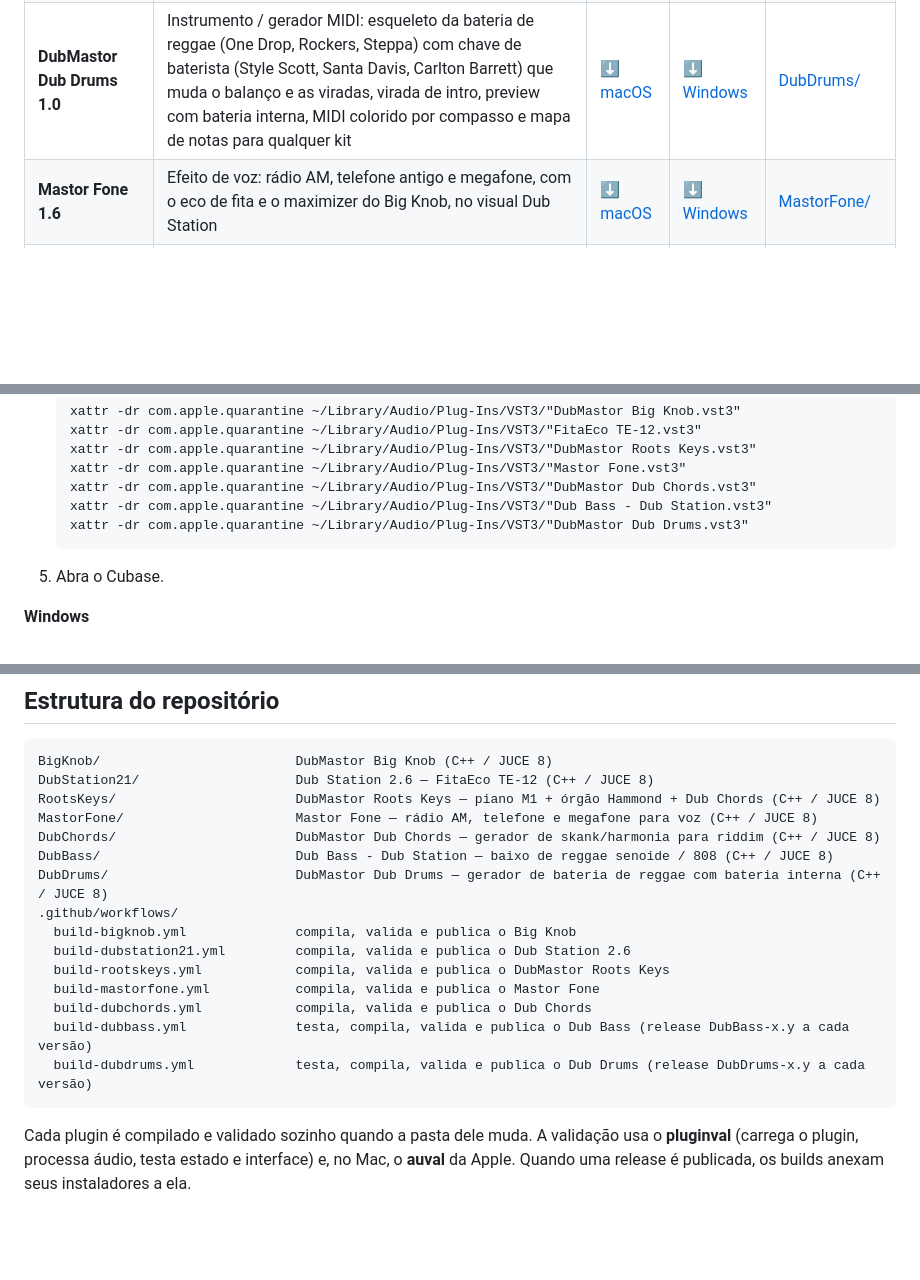
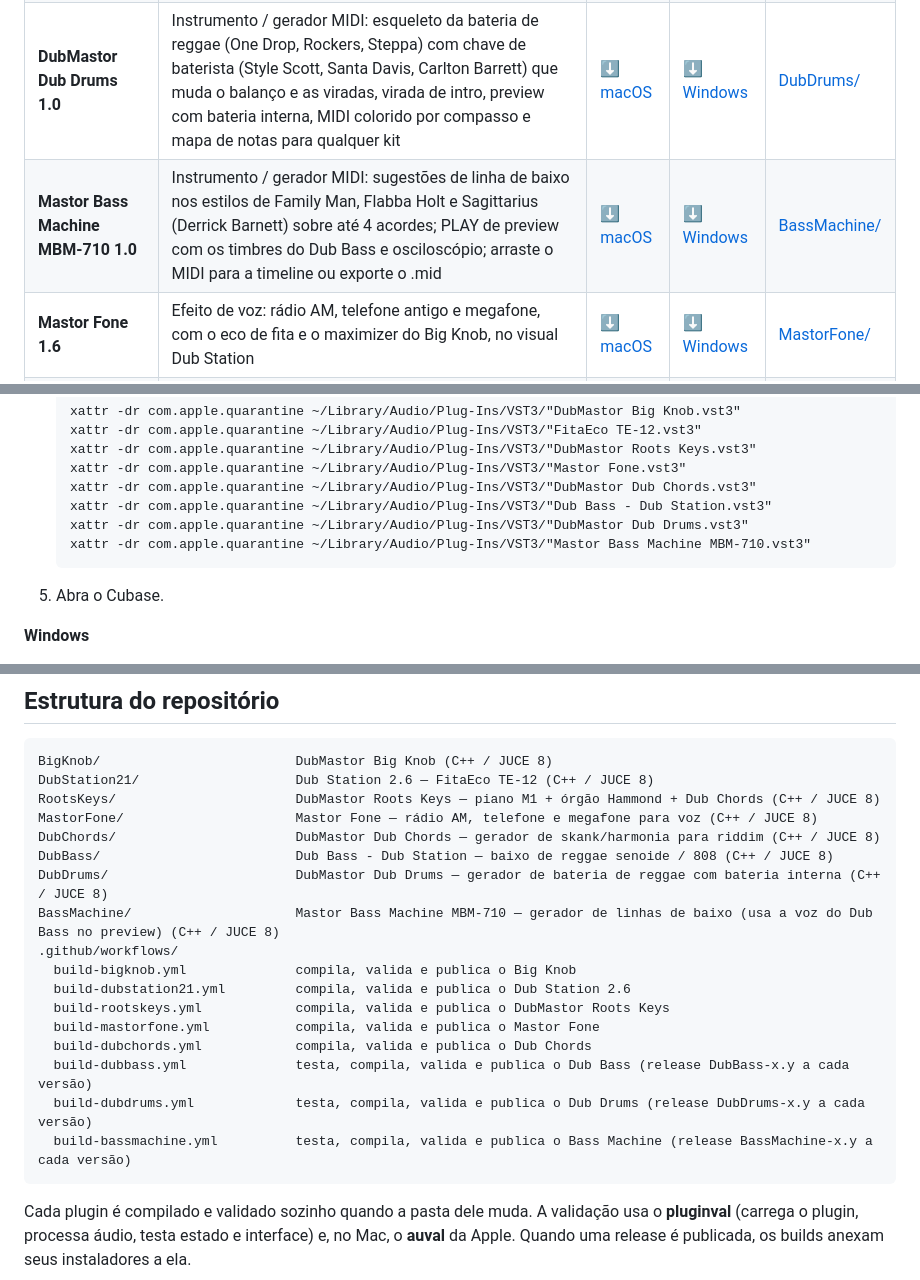
Before and after one commit to dubmastor/DubMastor-DubStation-, a Markdown page: README.md, 3 parts joined by grey strips. Drawn GitHub-style; blank space fills up the shorter version.

````diff
--- a/README.md
+++ b/README.md
@@ -11,6 +11,7 @@ Plugins de dub por **DubMastor**, em VST3 (Windows e Mac) e AU (Mac). Feitos e t
 | **DubMastor Dub Chords 1.2** | Instrumento / gerador MIDI: escolha até 4 acordes (teclado mecânico, maior/menor, inversões com sugestão automática, contador de compassos) e ele toca o skank de piano M1 com as duas mãos e o bubble de Hammond no andamento da DAW; arraste o MIDI colorido por acorde para a timeline | [⬇️ macOS](https://github.com/dubmastor/DubMastor-DubStation-/releases/download/DubChords-1.2/DubMastorDubChords-macOS.zip) | [⬇️ Windows](https://github.com/dubmastor/DubMastor-DubStation-/releases/download/DubChords-1.2/DubMastorDubChords-Windows.zip) | [DubChords/](DubChords/) |
 | **Dub Bass - Dub Station 1.1** | Instrumento: baixo de reggae em senoide com harmônicos ou 808, saturação com válvula animada, EQ gráfico, reverb, bass boost em 60 Hz e maximizer com VU digital estilo Ozone, no visual do Dub Chords | [⬇️ macOS](https://github.com/dubmastor/DubMastor-DubStation-/releases/download/DubBass-1.1/DubBass-macOS.zip) | [⬇️ Windows](https://github.com/dubmastor/DubMastor-DubStation-/releases/download/DubBass-1.1/DubBass-Windows.zip) | [DubBass/](DubBass/) |
 | **DubMastor Dub Drums 1.0** | Instrumento / gerador MIDI: esqueleto da bateria de reggae (One Drop, Rockers, Steppa) com chave de baterista (Style Scott, Santa Davis, Carlton Barrett) que muda o balanço e as viradas, virada de intro, preview com bateria interna, MIDI colorido por compasso e mapa de notas para qualquer kit | [⬇️ macOS](https://github.com/dubmastor/DubMastor-DubStation-/releases/download/DubDrums-1.0/DubMastorDubDrums-macOS.zip) | [⬇️ Windows](https://github.com/dubmastor/DubMastor-DubStation-/releases/download/DubDrums-1.0/DubMastorDubDrums-Windows.zip) | [DubDrums/](DubDrums/) |
+| **Mastor Bass Machine MBM-710 1.0** | Instrumento / gerador MIDI: sugestões de linha de baixo nos estilos de Family Man, Flabba Holt e Sagittarius (Derrick Barnett) sobre até 4 acordes; PLAY de preview com os timbres do Dub Bass e osciloscópio; arraste o MIDI para a timeline ou exporte o .mid | [⬇️ macOS](https://github.com/dubmastor/DubMastor-DubStation-/releases/download/BassMachine-1.0/MastorBassMachine-macOS.zip) | [⬇️ Windows](https://github.com/dubmastor/DubMastor-DubStation-/releases/download/BassMachine-1.0/MastorBassMachine-Windows.zip) | [BassMachine/](BassMachine/) |
 | **Mastor Fone 1.6** | Efeito de voz: rádio AM, telefone antigo e megafone, com o eco de fita e o maximizer do Big Knob, no visual Dub Station | [⬇️ macOS](https://github.com/dubmastor/DubMastor-DubStation-/releases/latest/download/MastorFone-macOS.zip) | [⬇️ Windows](https://github.com/dubmastor/DubMastor-DubStation-/releases/latest/download/MastorFone-Windows.zip) | [MastorFone/](MastorFone/) |
 | **Dub Station 2.6 (FitaEco TE-12)** | Eco de fita de 3 cabeças + reverb de mola, com EQ gráfico | [⬇️ macOS](https://github.com/dubmastor/DubMastor-DubStation-/releases/latest/download/DubStation26-macOS.zip) | [⬇️ Windows](https://github.com/dubmastor/DubMastor-DubStation-/releases/latest/download/DubStation26-Windows.zip) | [DubStation21/](DubStation21/) |
 
@@ -31,6 +32,7 @@ Todos os downloads ficam na página de **[Releases](https://github.com/dubmastor
    xattr -dr com.apple.quarantine ~/Library/Audio/Plug-Ins/VST3/"DubMastor Dub Chords.vst3"
    xattr -dr com.apple.quarantine ~/Library/Audio/Plug-Ins/VST3/"Dub Bass - Dub Station.vst3"
    xattr -dr com.apple.quarantine ~/Library/Audio/Plug-Ins/VST3/"DubMastor Dub Drums.vst3"
+   xattr -dr com.apple.quarantine ~/Library/Audio/Plug-Ins/VST3/"Mastor Bass Machine MBM-710.vst3"
    ```
 5. Abra o Cubase.
 
@@ -53,6 +55,7 @@ MastorFone/                      Mastor Fone — rádio AM, telefone e megafone
 DubChords/                       DubMastor Dub Chords — gerador de skank/harmonia para riddim (C++ / JUCE 8)
 DubBass/                         Dub Bass - Dub Station — baixo de reggae senoide / 808 (C++ / JUCE 8)
 DubDrums/                        DubMastor Dub Drums — gerador de bateria de reggae com bateria interna (C++ / JUCE 8)
+BassMachine/                     Mastor Bass Machine MBM-710 — gerador de linhas de baixo (usa a voz do Dub Bass no preview) (C++ / JUCE 8)
 .github/workflows/
   build-bigknob.yml              compila, valida e publica o Big Knob
   build-dubstation21.yml         compila, valida e publica o Dub Station 2.6
@@ -61,6 +64,7 @@ DubDrums/                        DubMastor Dub Drums — gerador de bateria de r
   build-dubchords.yml            compila, valida e publica o Dub Chords
   build-dubbass.yml              testa, compila, valida e publica o Dub Bass (release DubBass-x.y a cada versão)
   build-dubdrums.yml             testa, compila, valida e publica o Dub Drums (release DubDrums-x.y a cada versão)
+  build-bassmachine.yml          testa, compila, valida e publica o Bass Machine (release BassMachine-x.y a cada versão)
 ```
 
 Cada plugin é compilado e validado sozinho quando a pasta dele muda. A validação usa o **pluginval** (carrega o plugin, processa áudio, testa estado e interface) e, no Mac, o **auval** da Apple. Quando uma release é publicada, os builds anexam seus instaladores a ela.
````
Also changed, not shown: BassMachine/README.md (added, +63 -0 lines), BassMachine/RELEASE_NOTES.md (added, +10 -0 lines), BassMachine/docs/interface.png (added), 10 other files.
